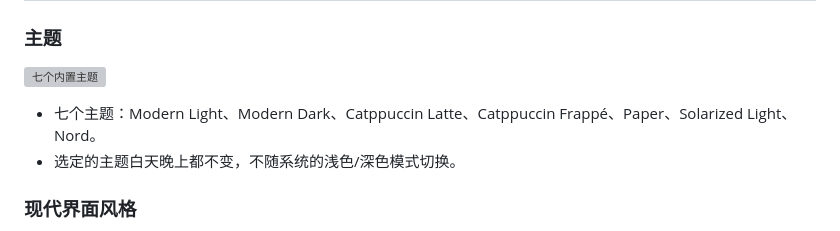
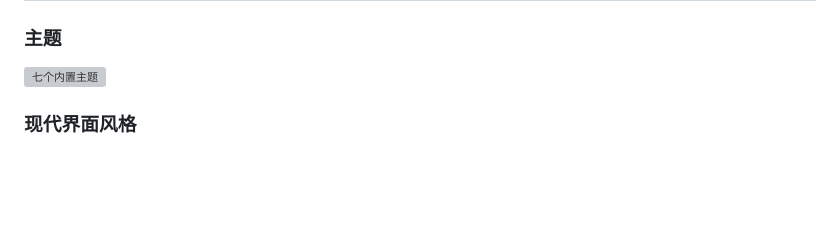
Before and after one commit to xzhang001/modern-zotero-themes, a Markdown page: README.zh-CN.md, the part around the change. Rendered like a GitHub page; blank space fills up the shorter version; grey boxes are pictures that could not be loaded.

```diff
--- a/README.zh-CN.md
+++ b/README.zh-CN.md
@@ -11,9 +11,6 @@
 ### 主题
 
 ![七个内置主题](docs/images/zh-CN/themes.webp)
-
-- 七个主题：Modern Light、Modern Dark、Catppuccin Latte、Catppuccin Frappé、Paper、Solarized Light、Nord。
-- 选定的主题白天晚上都不变，不随系统的浅色/深色模式切换。
 
 ### 现代界面风格
 
```
Also changed, not shown: README.md (+0 -3 lines).
